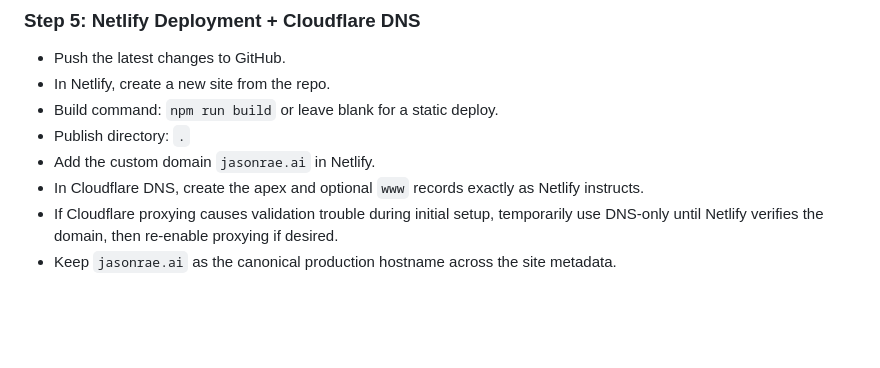
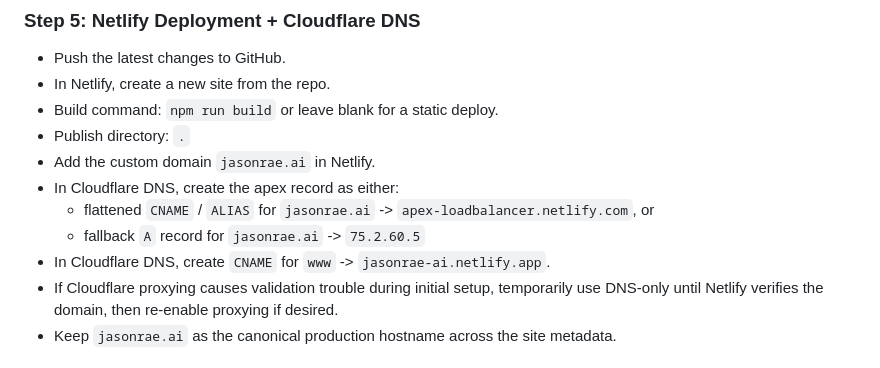
Before and after one commit to JSunRae/ai-consulting, a Markdown page: assets/docs/SETUP_GUIDE.md, the part around the change. Rendered like a GitHub page; blank space fills up the shorter version.

```diff
--- a/assets/docs/SETUP_GUIDE.md
+++ b/assets/docs/SETUP_GUIDE.md
@@ -43,7 +43,10 @@ Use this guide when the real Formspree ID, final booking decision, LinkedIn part
 - Build command: `npm run build` or leave blank for a static deploy.
 - Publish directory: `.`
 - Add the custom domain `jasonrae.ai` in Netlify.
-- In Cloudflare DNS, create the apex and optional `www` records exactly as Netlify instructs.
+- In Cloudflare DNS, create the apex record as either:
+	- flattened `CNAME` / `ALIAS` for `jasonrae.ai` -> `apex-loadbalancer.netlify.com`, or
+	- fallback `A` record for `jasonrae.ai` -> `75.2.60.5`
+- In Cloudflare DNS, create `CNAME` for `www` -> `jasonrae-ai.netlify.app`.
 - If Cloudflare proxying causes validation trouble during initial setup, temporarily use DNS-only until Netlify verifies the domain, then re-enable proxying if desired.
 - Keep `jasonrae.ai` as the canonical production hostname across the site metadata.
 
```
Also changed, not shown: README.md (+5 -3 lines).
